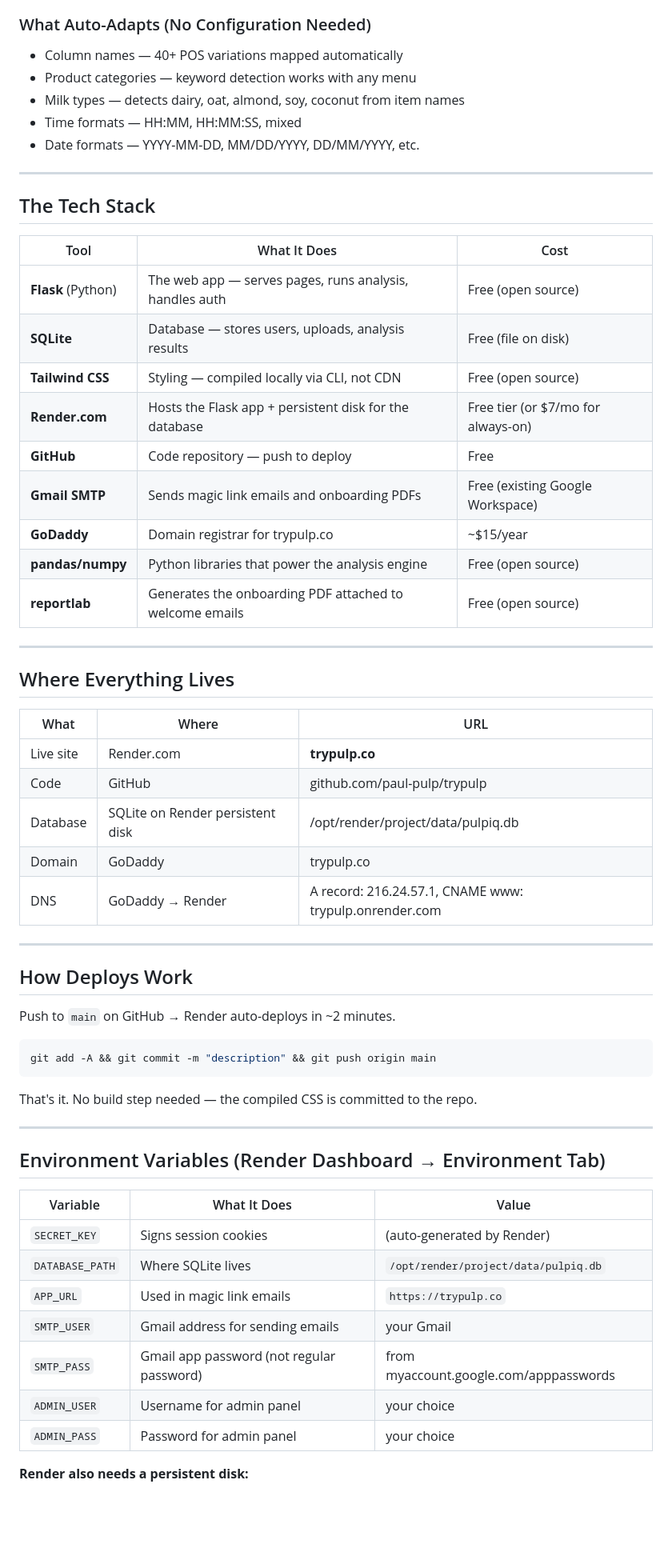
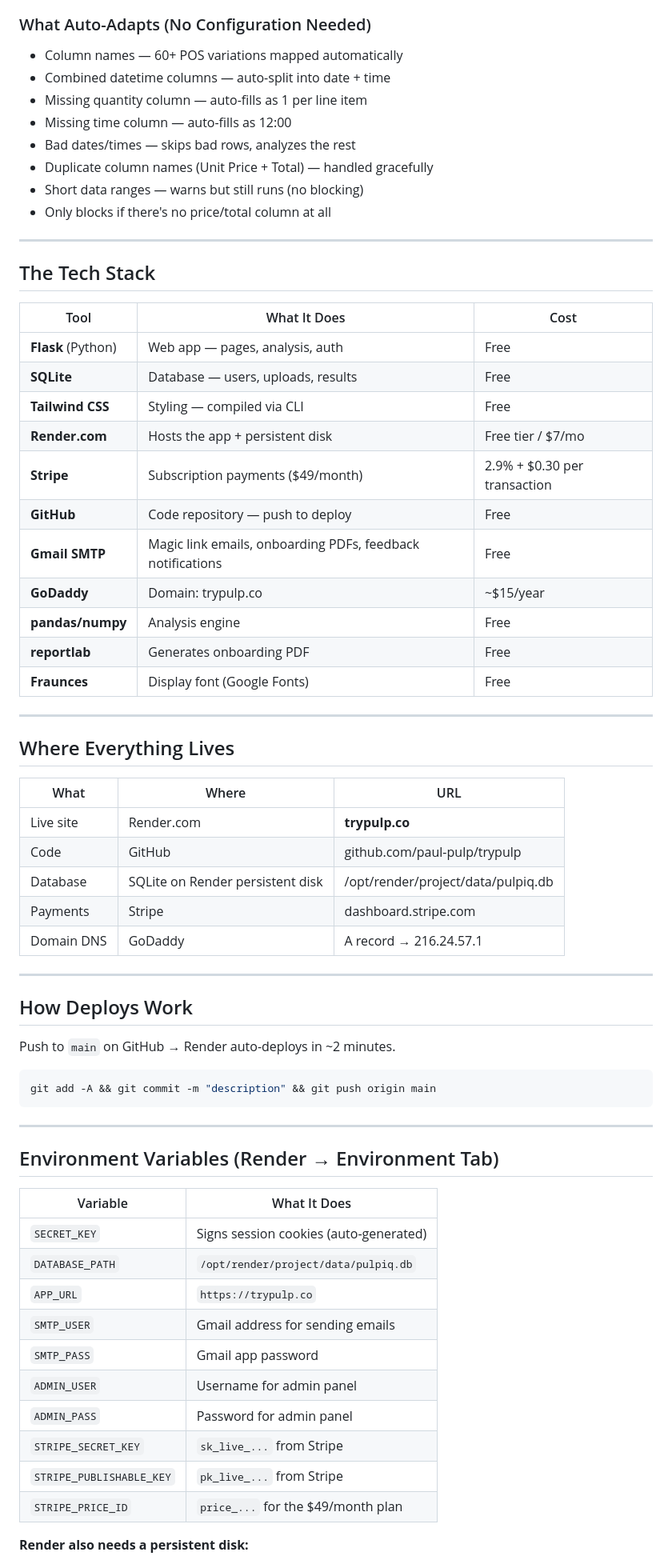
Before and after one commit to paul-pulp/trypulp, a Markdown page: START-HERE.md, the part around one of its changes. Shown at 80% size. Drawn GitHub-style; blank space fills up the shorter version.

````diff
--- a/START-HERE.md
+++ b/START-HERE.md
@@ -47,9 +58,12 @@ PulpIQ is a free, self-serve analytics tool for independent cafe owners. They up
 ### What Auto-Adapts (No Configuration Needed)
-- Column names — 40+ POS variations mapped automatically
-- Product categories — keyword detection works with any menu
-- Milk types — detects dairy, oat, almond, soy, coconut from item names
-- Time formats — HH:MM, HH:MM:SS, mixed
-- Date formats — YYYY-MM-DD, MM/DD/YYYY, DD/MM/YYYY, etc.
+- Column names — 60+ POS variations mapped automatically
+- Combined datetime columns — auto-split into date + time
+- Missing quantity column — auto-fills as 1 per line item
+- Missing time column — auto-fills as 12:00
+- Bad dates/times — skips bad rows, analyzes the rest
+- Duplicate column names (Unit Price + Total) — handled gracefully
+- Short data ranges — warns but still runs (no blocking)
+- Only blocks if there's no price/total column at all
 
 ---
 
@@ -57,15 +71,17 @@ PulpIQ is a free, self-serve analytics tool for independent cafe owners. They up
 
 | Tool | What It Does | Cost |
 |------|-------------|------|
-| **Flask** (Python) | The web app — serves pages, runs analysis, handles auth | Free (open source) |
-| **SQLite** | Database — stores users, uploads, analysis results | Free (file on disk) |
-| **Tailwind CSS** | Styling — compiled locally via CLI, not CDN | Free (open source) |
-| **Render.com** | Hosts the Flask app + persistent disk for the database | Free tier (or $7/mo for always-on) |
+| **Flask** (Python) | Web app — pages, analysis, auth | Free |
+| **SQLite** | Database — users, uploads, results | Free |
+| **Tailwind CSS** | Styling — compiled via CLI | Free |
+| **Render.com** | Hosts the app + persistent disk | Free tier / $7/mo |
+| **Stripe** | Subscription payments ($49/month) | 2.9% + $0.30 per transaction |
 | **GitHub** | Code repository — push to deploy | Free |
-| **Gmail SMTP** | Sends magic link emails and onboarding PDFs | Free (existing Google Workspace) |
-| **GoDaddy** | Domain registrar for trypulp.co | ~$15/year |
-| **pandas/numpy** | Python libraries that power the analysis engine | Free (open source) |
-| **reportlab** | Generates the onboarding PDF attached to welcome emails | Free (open source) |
+| **Gmail SMTP** | Magic link emails, onboarding PDFs, feedback notifications | Free |
+| **GoDaddy** | Domain: trypulp.co | ~$15/year |
+| **pandas/numpy** | Analysis engine | Free |
+| **reportlab** | Generates onboarding PDF | Free |
+| **Fraunces** | Display font (Google Fonts) | Free |
 
 ---
 
@@ -76,8 +92,8 @@ PulpIQ is a free, self-serve analytics tool for independent cafe owners. They up
 | Live site | Render.com | **trypulp.co** |
 | Code | GitHub | github.com/paul-pulp/trypulp |
 | Database | SQLite on Render persistent disk | /opt/render/project/data/pulpiq.db |
-| Domain | GoDaddy | trypulp.co |
-| DNS | GoDaddy → Render | A record: 216.24.57.1, CNAME www: trypulp.onrender.com |
+| Payments | Stripe | dashboard.stripe.com |
+| Domain DNS | GoDaddy | A record → 216.24.57.1 |
 
 ---
 
@@ -89,20 +105,21 @@ Push to `main` on GitHub → Render auto-deploys in ~2 minutes.
 git add -A && git commit -m "description" && git push origin main
 ```
 
-That's it. No build step needed — the compiled CSS is committed to the repo.
-
 ---
 
-## Environment Variables (Render Dashboard → Environment Tab)
+## Environment Variables (Render → Environment Tab)
 
-| Variable | What It Does | Value |
-|----------|-------------|-------|
-| `SECRET_KEY` | Signs session cookies | (auto-generated by Render) |
-| `DATABASE_PATH` | Where SQLite lives | `/opt/render/project/data/pulpiq.db` |
-| `APP_URL` | Used in magic link emails | `https://trypulp.co` |
-| `SMTP_USER` | Gmail address for sending emails | your Gmail |
-| `SMTP_PASS` | Gmail app password (not regular password) | from myaccount.google.com/apppasswords |
-| `ADMIN_USER` | Username for admin panel | your choice |
-| `ADMIN_PASS` | Password for admin panel | your choice |
+| Variable | What It Does |
+|----------|-------------|
+| `SECRET_KEY` | Signs session cookies (auto-generated) |
+| `DATABASE_PATH` | `/opt/render/project/data/pulpiq.db` |
+| `APP_URL` | `https://trypulp.co` |
+| `SMTP_USER` | Gmail address for sending emails |
+| `SMTP_PASS` | Gmail app password |
+| `ADMIN_USER` | Username for admin panel |
+| `ADMIN_PASS` | Password for admin panel |
+| `STRIPE_SECRET_KEY` | `sk_live_...` from Stripe |
+| `STRIPE_PUBLISHABLE_KEY` | `pk_live_...` from Stripe |
+| `STRIPE_PRICE_ID` | `price_...` for the $49/month plan |
 
 **Render also needs a persistent disk:**
````
Also changed, not shown: other parts of START-HERE.md (+116 -232 lines), docs/PITCH.md (added, +145 -0 lines).
